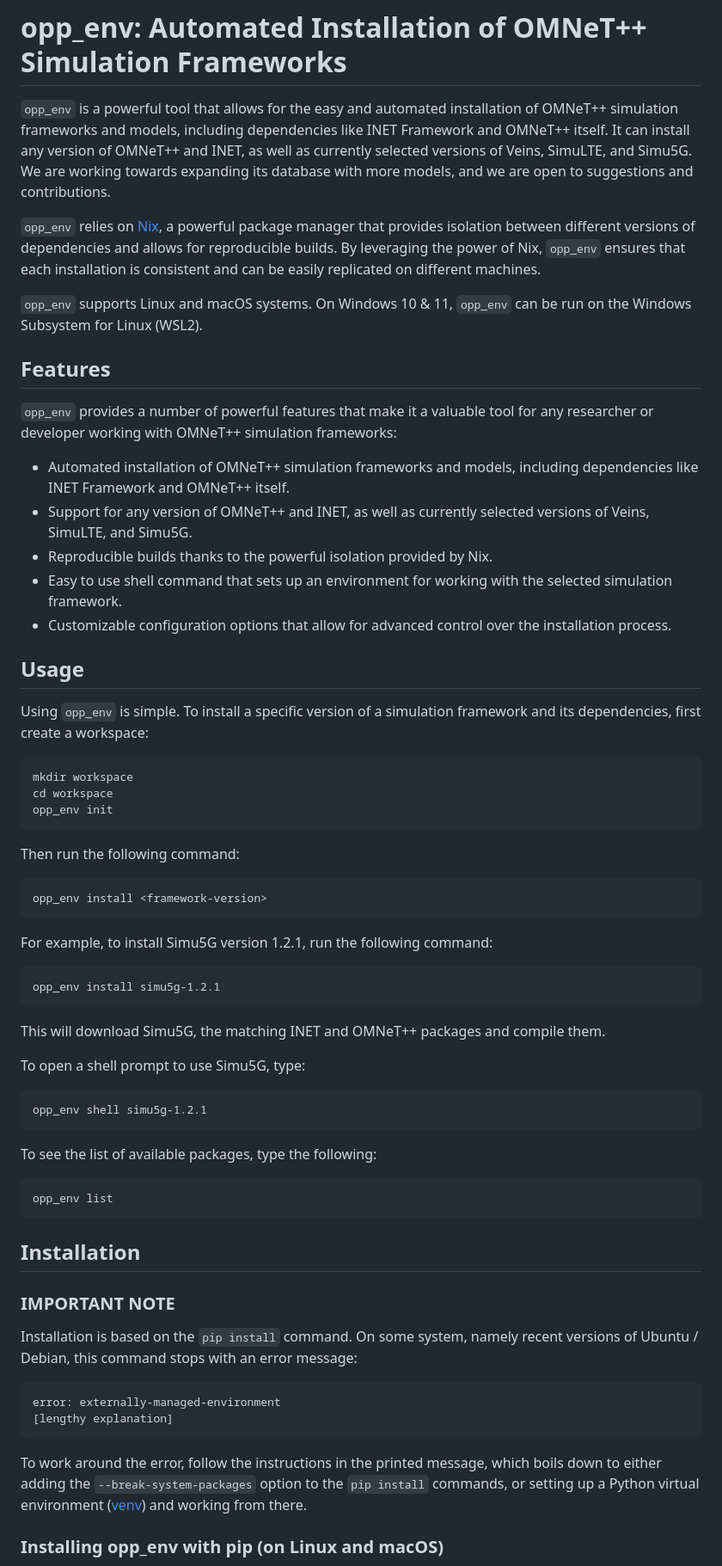
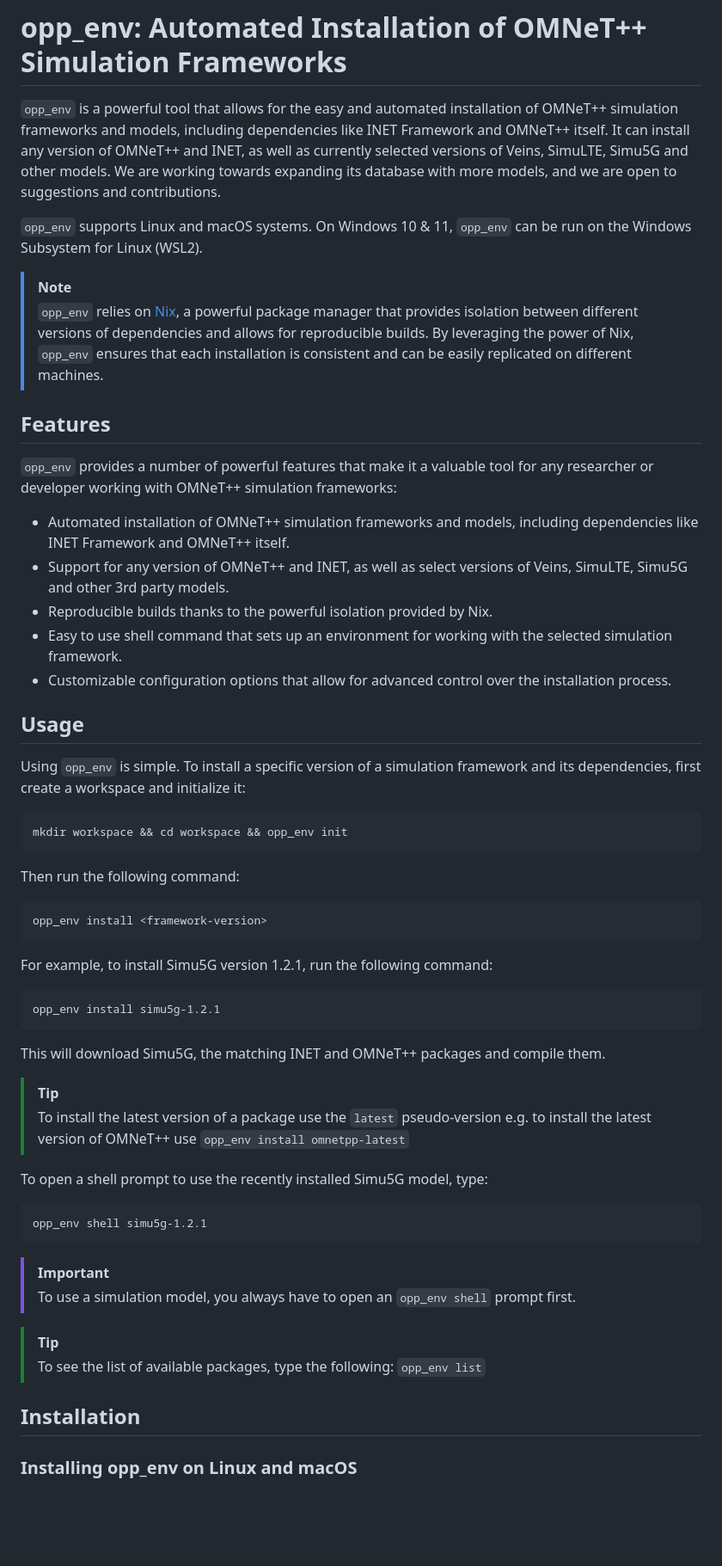
Before and after one commit to omnetpp/opp_env, a Markdown page: README.md, the part around the change printed below. Shown: that part at 86% size. Rendered like a GitHub page; blank space fills up the shorter version.

Commit message:
doc: updated and enhanced README file

````diff
--- a/README.md
+++ b/README.md
@@ -3,18 +3,18 @@
 `opp_env` is a powerful tool that allows for the easy and automated installation
 of OMNeT++ simulation frameworks and models, including dependencies like INET
 Framework and OMNeT++ itself. It can install any version of OMNeT++ and INET, as
-well as currently selected versions of Veins, SimuLTE, and Simu5G. We are working
-towards expanding its database with more models, and we are open to suggestions
-and contributions.
-
-`opp_env` relies on [Nix](https://nixos.org/), a powerful package manager that
-provides isolation between different versions of dependencies and allows for
-reproducible builds. By leveraging the power of Nix, `opp_env` ensures that each
-installation is consistent and can be easily replicated on different machines.
+well as currently selected versions of Veins, SimuLTE, Simu5G and other models.
+We are working towards expanding its database with more models, and we are open
+to suggestions and contributions.
 
 `opp_env` supports Linux and macOS systems. On Windows 10 & 11, `opp_env` can be
 run on the Windows Subsystem for Linux (WSL2).
 
+> [!NOTE]
+> `opp_env` relies on [Nix](https://nixos.org/), a powerful package manager that
+> provides isolation between different versions of dependencies and allows for
+> reproducible builds. By leveraging the power of Nix, `opp_env` ensures that each
+> installation is consistent and can be easily replicated on different machines.
 
 ## Features
 
@@ -23,8 +23,8 @@ any researcher or developer working with OMNeT++ simulation frameworks:
 
 - Automated installation of OMNeT++ simulation frameworks and models, including
   dependencies like INET Framework and OMNeT++ itself.
-- Support for any version of OMNeT++ and INET, as well as currently selected
-  versions of Veins, SimuLTE, and Simu5G.
+- Support for any version of OMNeT++ and INET, as well as select
+  versions of Veins, SimuLTE, Simu5G and other 3rd party models.
 - Reproducible builds thanks to the powerful isolation provided by Nix.
 - Easy to use shell command that sets up an environment for working with the
   selected simulation framework.
@@ -34,59 +34,37 @@ any researcher or developer working with OMNeT++ simulation frameworks:
 ## Usage
 
 Using `opp_env` is simple. To install a specific version of a simulation framework
-and its dependencies, first create a workspace:
+and its dependencies, first create a workspace and initialize it:
 
-```
-mkdir workspace
-cd workspace
-opp_env init
-```
+    mkdir workspace && cd workspace && opp_env init
 
 Then run the following command:
 
-```
-opp_env install <framework-version>
-```
+    opp_env install <framework-version>
 
 For example, to install Simu5G version 1.2.1, run the following command:
 
-```
-opp_env install simu5g-1.2.1
-```
+    opp_env install simu5g-1.2.1
 
 This will download Simu5G, the matching INET and OMNeT++ packages and compile
 them.
 
-To open a shell prompt to use Simu5G, type:
+> [!TIP]
+> To install the latest version of a package use the `latest` pseudo-version
+> e.g. to install the latest version of OMNeT++ use `opp_env install omnetpp-latest`
 
-```
-opp_env shell simu5g-1.2.1
-```
+To open a shell prompt to use the recently installed Simu5G model, type:
 
-To see the list of available packages, type the following:
+    opp_env shell simu5g-1.2.1
 
-```
-opp_env list
-```
+> [!IMPORTANT]
+> To use a simulation model, you always have to open an `opp_env shell` prompt first.
+
+> [!TIP]
+> To see the list of available packages, type the following: `opp_env list`
 
 ## Installation
 
-### IMPORTANT NOTE
-
-Installation is based on the `pip install` command. On some system, namely recent versions of
-Ubuntu / Debian, this command stops with an error message:
-
-```
-error: externally-managed-environment
-[lengthy explanation]
-```
-
-To work around the error, follow the instructions in the printed message, which
-boils down to either adding the `--break-system-packages` option to the
-`pip install` commands, or setting up a Python virtual environment
-([venv](https://packaging.python.org/en/latest/guides/installing-using-pip-and-virtual-environments/))
-and working from there.
-
-### Installing opp_env with pip (on Linux and macOS)
+### Installing opp_env on Linux and macOS
 
 To get started with `opp_env`, you need to have Python3, pip and Nix installed on your
````
Also changed, not shown: other parts of README.md (+49 -44 lines).
